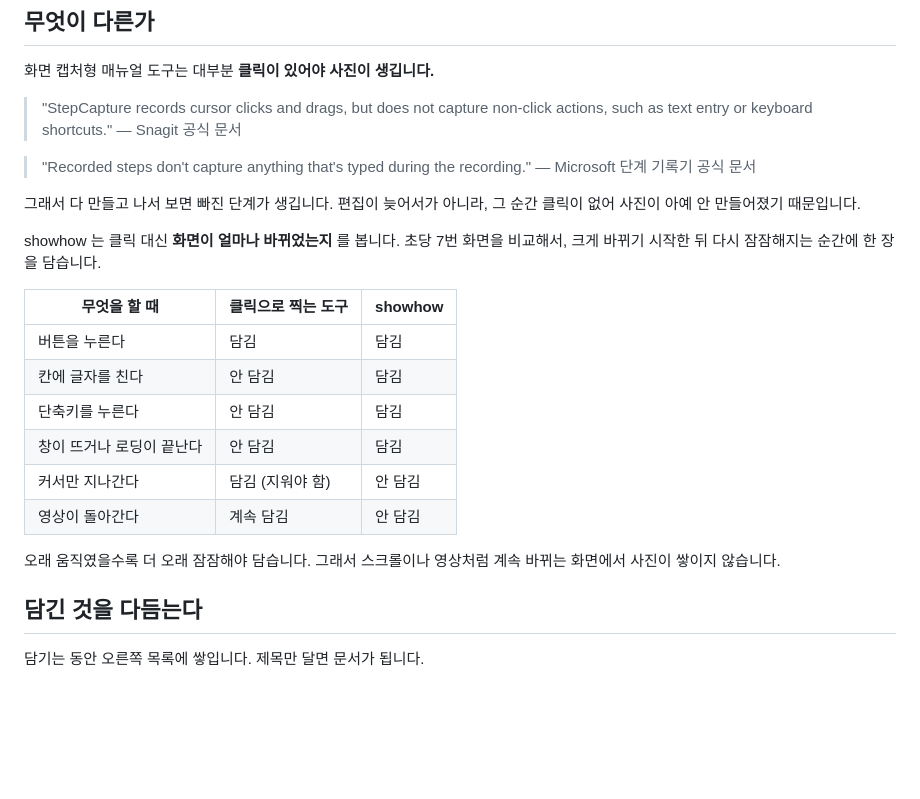
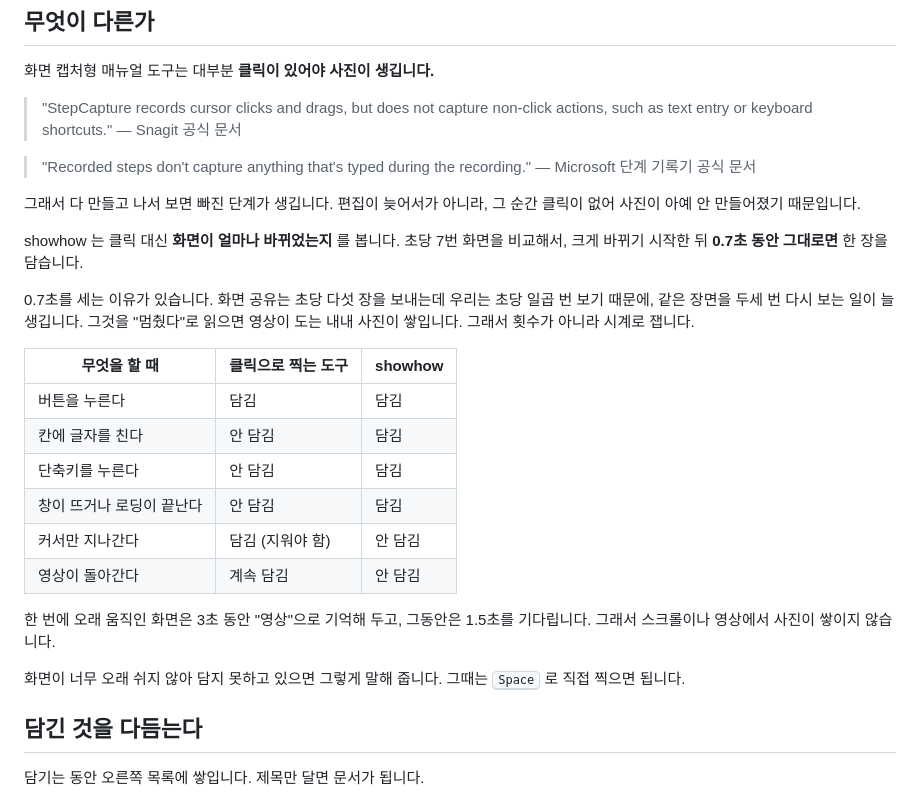
Before and after one commit to svy04/showhow, a Markdown page: README.md, the part around one of its changes. Drawn GitHub-style; blank space fills up the shorter version.

```diff
--- a/README.md
+++ b/README.md
@@ -33,7 +33,9 @@
 
 그래서 다 만들고 나서 보면 빠진 단계가 생깁니다. 편집이 늦어서가 아니라, 그 순간 클릭이 없어 사진이 아예 안 만들어졌기 때문입니다.
 
-showhow 는 클릭 대신 **화면이 얼마나 바뀌었는지** 를 봅니다. 초당 7번 화면을 비교해서, 크게 바뀌기 시작한 뒤 다시 잠잠해지는 순간에 한 장을 담습니다.
+showhow 는 클릭 대신 **화면이 얼마나 바뀌었는지** 를 봅니다. 초당 7번 화면을 비교해서, 크게 바뀌기 시작한 뒤 **0.7초 동안 그대로면** 한 장을 담습니다.
+
+0.7초를 세는 이유가 있습니다. 화면 공유는 초당 다섯 장을 보내는데 우리는 초당 일곱 번 보기 때문에, 같은 장면을 두세 번 다시 보는 일이 늘 생깁니다. 그것을 "멈췄다"로 읽으면 영상이 도는 내내 사진이 쌓입니다. 그래서 횟수가 아니라 시계로 잽니다.
 
 | 무엇을 할 때 | 클릭으로 찍는 도구 | showhow |
 |---|---|---|
@@ -44,7 +46,9 @@ showhow 는 클릭 대신 **화면이 얼마나 바뀌었는지** 를 봅니다.
 | 커서만 지나간다 | 담김 (지워야 함) | 안 담김 |
 | 영상이 돌아간다 | 계속 담김 | 안 담김 |
 
-오래 움직였을수록 더 오래 잠잠해야 담습니다. 그래서 스크롤이나 영상처럼 계속 바뀌는 화면에서 사진이 쌓이지 않습니다.
+한 번에 오래 움직인 화면은 3초 동안 "영상"으로 기억해 두고, 그동안은 1.5초를 기다립니다. 그래서 스크롤이나 영상에서 사진이 쌓이지 않습니다.
+
+화면이 너무 오래 쉬지 않아 담지 못하고 있으면 그렇게 말해 줍니다. 그때는 <kbd>Space</kbd> 로 직접 찍으면 됩니다.
 
 ## 담긴 것을 다듬는다
 
```
Also changed, not shown: other parts of README.md (+21 -15 lines), README.en.md (+17 -10 lines), docs/검사결과_자동촬영.png, 5 other files.
